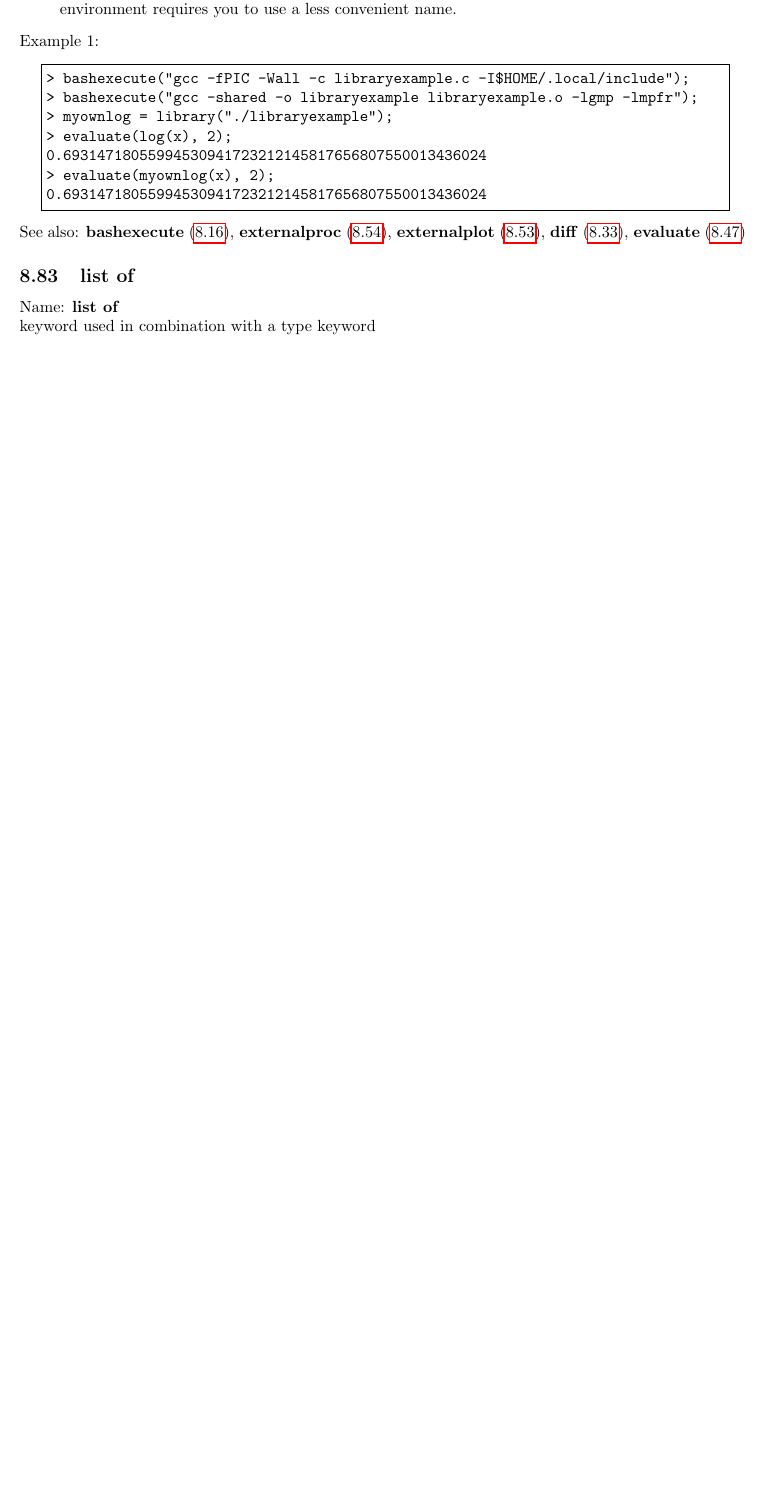
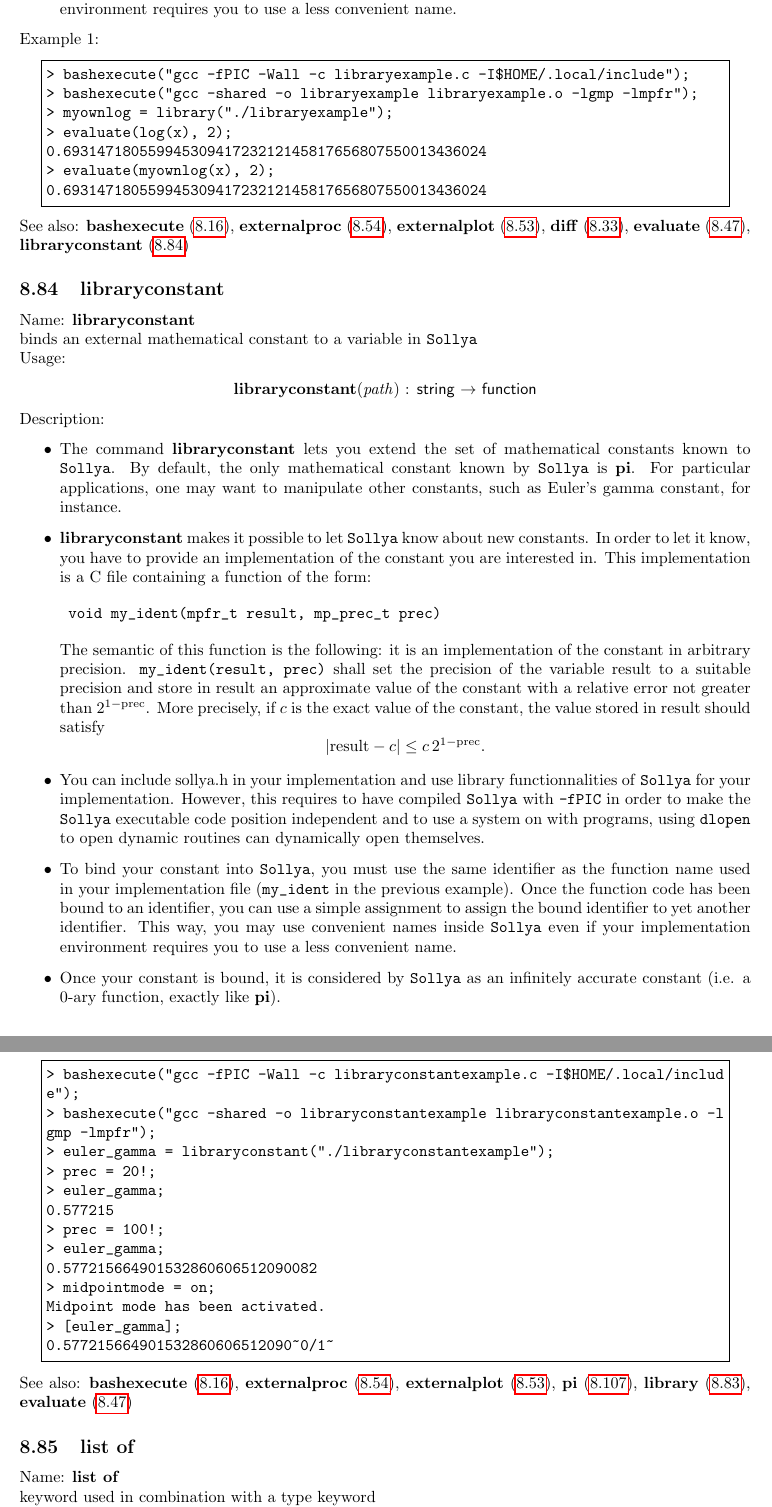
Before and after one commit to cartazio/sollya, a LaTeX document (doc/sollya.tex, which reads doc/keywords.def, doc/library.tex, doc/libraryconstant.tex): part of page 86 of 151 before the commit and two parts of pages 89 and 90 of 155 after it, the two joined at a grey line, cut so that both start at the same text, the shorter picture padded with empty space. Compiled offline with pdfLaTeX.

Commit message:
* Corrected a bug in isSyntacticallyEqual when the trees are equal and of type libraryconstant.
* Added documentation for implementconstant and libraryconstant.



This commit was extracted from SVN r1078.

git-svn-id: svn://scm.gforge.inria.fr/svn/sollya/branches/experimental-sylvain@1078 af37bc7e-59aa-4313-bbaf-7d19c0032f32

```diff
--- a/doc/keywords.def
+++ b/doc/keywords.def
@@ -99,6 +99,7 @@ HEXADECIMAL="hexadecimal"
 HONORCOEFFPREC="honorcoeffprec"
 HOPITALRECURSIONS="hopitalrecursions"
 HORNER="horner"
+IMPLEMENTCONSTANT="implementconstant"
 IMPLEMENTPOLY="implementpoly"
 INF="inf"
 INFNORM="infnorm"
@@ -108,6 +109,7 @@ ISBOUND="isbound"
 ISEVALUABLE="isevaluable"
 LENGTH="length"
 LIBRARY="library"
+LIBRARYCONSTANT="libraryconstant"
 LISTOF="list of"
 LOG="log"
 LOG10="log10"
--- a/doc/library.tex
+++ b/doc/library.tex
@@ -63,4 +63,4 @@ binds an external mathematical function to a variable in \sollya\\
 0.69314718055994530941723212145817656807550013436024
 \end{Verbatim}
 \end{minipage}\end{center}
-See also: \textbf{bashexecute} (\ref{labbashexecute}), \textbf{externalproc} (\ref{labexternalproc}), \textbf{externalplot} (\ref{labexternalplot}), \textbf{diff} (\ref{labdiff}), \textbf{evaluate} (\ref{labevaluate})
+See also: \textbf{bashexecute} (\ref{labbashexecute}), \textbf{externalproc} (\ref{labexternalproc}), \textbf{externalplot} (\ref{labexternalplot}), \textbf{diff} (\ref{labdiff}), \textbf{evaluate} (\ref{labevaluate}), \textbf{libraryconstant} (\ref{lablibraryconstant})
--- /dev/null
+++ b/doc/libraryconstant.tex
@@ -0,0 +1,66 @@
+\subsection{libraryconstant}
+\label{lablibraryconstant}
+\noindent Name: \textbf{libraryconstant}\\
+binds an external mathematical constant to a variable in \sollya\\
+\noindent Usage:
+\begin{center}
+\textbf{libraryconstant}(\emph{path}) : \textsf{string} $\rightarrow$ \textsf{function}\\
+\end{center}
+\noindent Description: \begin{itemize}
+
+\item The command \textbf{libraryconstant} lets you extend the set of mathematical
+   constants known to \sollya.
+   By default, the only mathematical constant known by \sollya is \textbf{pi}.
+   For particular applications, one may want to
+   manipulate other constants, such as Euler's gamma constant, for instance.
+
+\item \textbf{libraryconstant} makes it possible to let \sollya know about new constants.
+   In order to let it know, you have to provide an implementation of the
+   constant you are interested in. This implementation is a C file containing
+   a function of the form:
+   \begin{verbatim} void my_ident(mpfr_t result, mp_prec_t prec)\end{verbatim}
+   The semantic of this function is the following: it is an implementation of
+   the constant in arbitrary precision.
+   \verb|my_ident(result, prec)| shall set the
+   precision of the variable result to a suitable precision and store in result
+   an approximate value of the constant with a relative error not greater than
+   $2^{1-\mathrm{prec}}$. More precisely, if $c$ is the
+   exact value of the constant, the value stored in result should satisfy
+   $$|\mathrm{result}-c| \le c\,2^{1-\mathrm{prec}}.$$
+
+\item You can include sollya.h in your implementation and use library
+   functionnalities of \sollya for your implementation. However, this requires to
+   have compiled \sollya with \texttt{-fPIC} in order to make the \sollya executable
+   code position independent and to use a system on with programs, using \texttt{dlopen}
+   to open dynamic routines can dynamically open themselves.
+
+\item To bind your constant into \sollya, you must use the same identifier as the
+   function name used in your implementation file (\verb|my_ident| in the previous
+   example). Once the function code has been bound to an identifier, you can use
+   a simple assignment to assign the bound identifier to yet another identifier.
+   This way, you may use convenient names inside \sollya even if your
+   implementation environment requires you to use a less convenient name.
+
+\item Once your constant is bound, it is considered by \sollya as an infinitely
+   accurate constant (i.e. a 0-ary function, exactly like \textbf{pi}).
+\end{itemize}
+\noindent Example 1:
+\begin{center}\begin{minipage}{15cm}\begin{Verbatim}[frame=single]
+> bashexecute("gcc -fPIC -Wall -c libraryconstantexample.c -I$HOME/.local/includ
+e");
+> bashexecute("gcc -shared -o libraryconstantexample libraryconstantexample.o -l
+gmp -lmpfr");
+> euler_gamma = libraryconstant("./libraryconstantexample");
+> prec = 20!;
+> euler_gamma;
+0.577215
+> prec = 100!;
+> euler_gamma;
+0.577215664901532860606512090082
+> midpointmode = on;
+Midpoint mode has been activated.
+> [euler_gamma];
+0.577215664901532860606512090~0/1~
+\end{Verbatim}
+\end{minipage}\end{center}
+See also: \textbf{bashexecute} (\ref{labbashexecute}), \textbf{externalproc} (\ref{labexternalproc}), \textbf{externalplot} (\ref{labexternalplot}), \textbf{pi} (\ref{labpi}), \textbf{library} (\ref{lablibrary}), \textbf{evaluate} (\ref{labevaluate})
```
Also changed, not shown: doc/CommandsAndFunctions.tex (+2 -0 lines), doc/externalproc.tex (+1 -1 lines), doc/implementconstant.tex (added, +117 -0 lines), doc/pi.tex (+1 -1 lines), doc/sollya.pdf, 9 other files.
